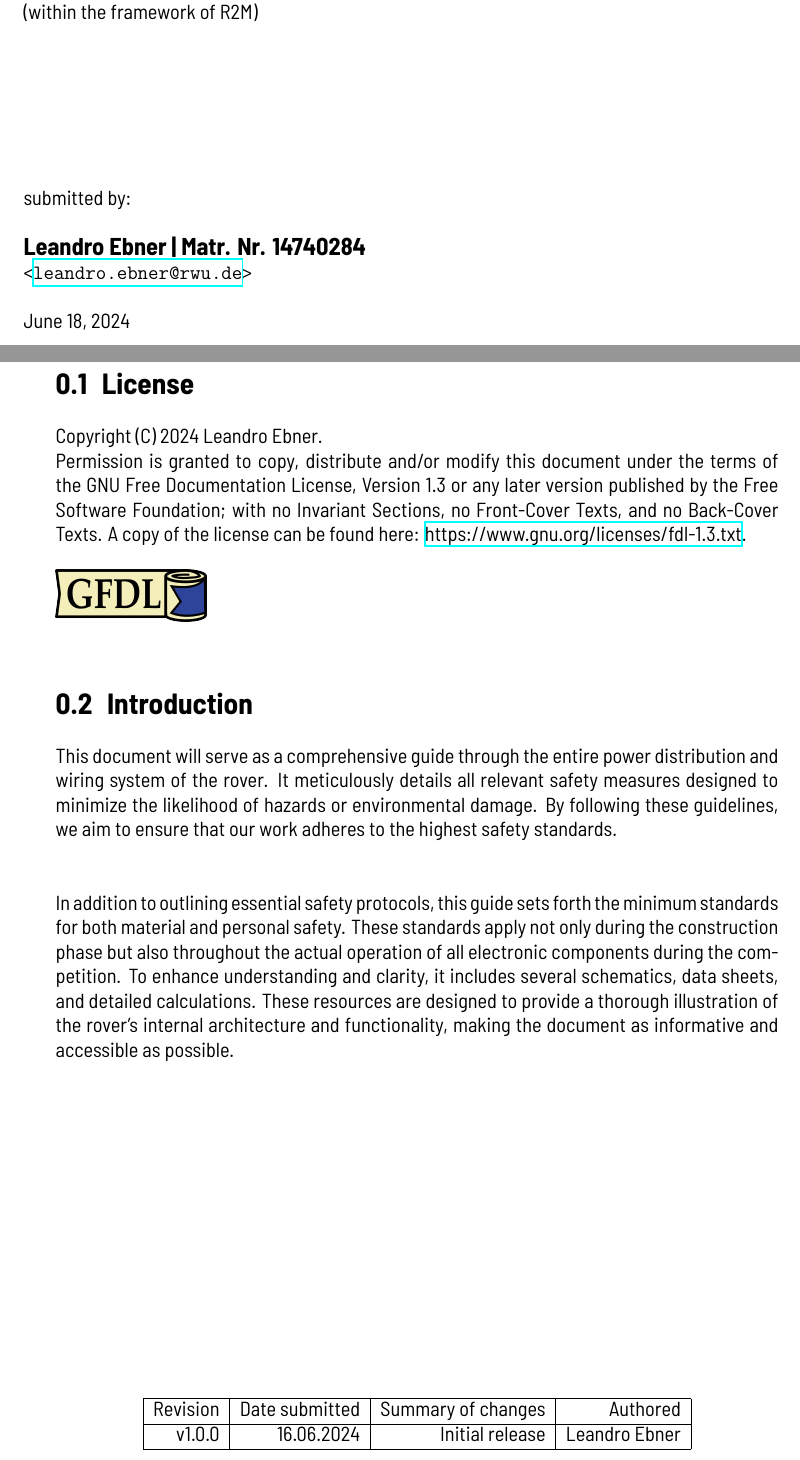
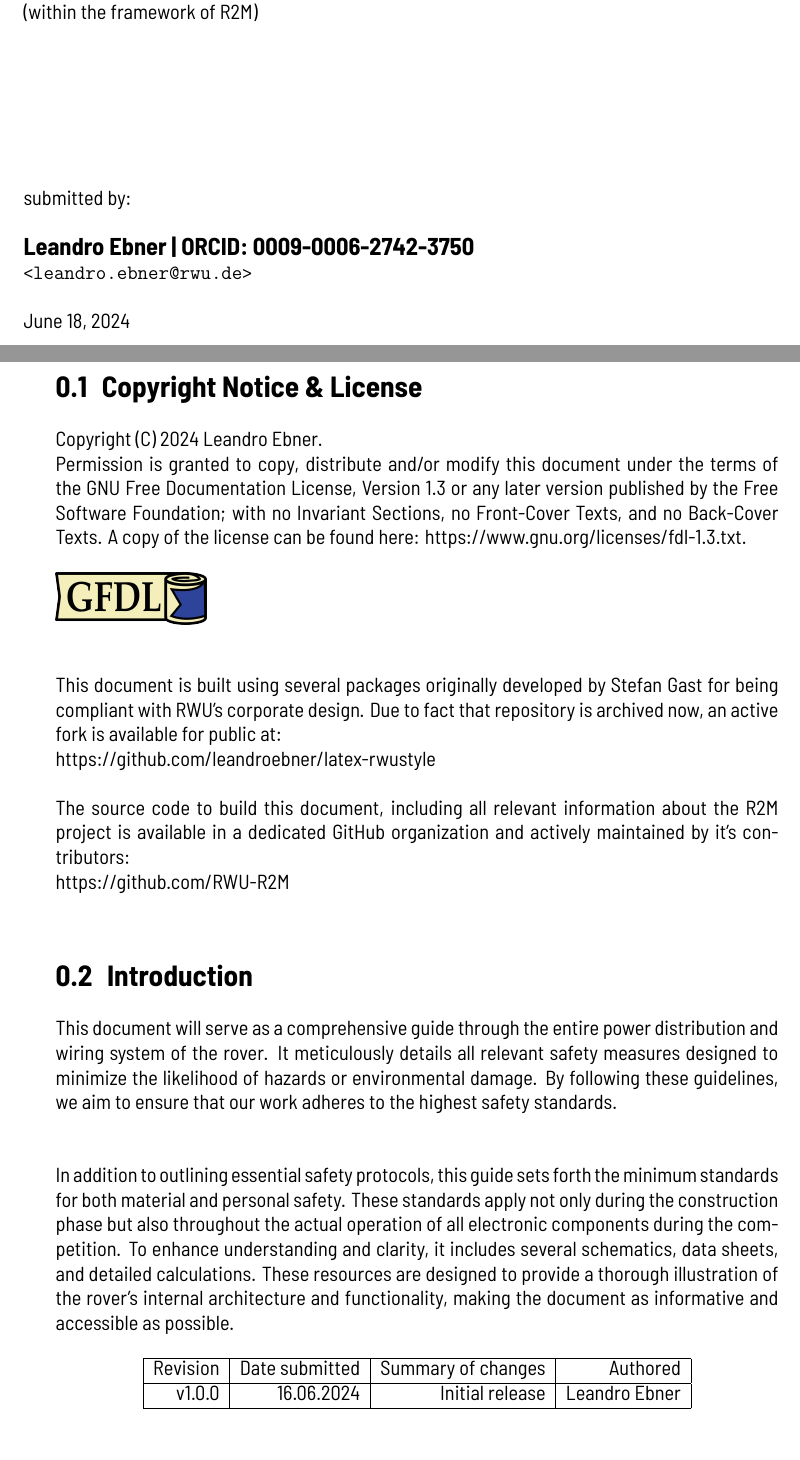
Before and after one commit to RWU-R2M/DOCS, a LaTeX thesis (main.tex, which reads contents/safety-report.tex): two parts of pages 1 and 4 of 15, joined at a grey line, cut so that both start at the same text. Compiled offline with XeLaTeX; a missing font is replaced by an installed copy or a similar font.

Commit message:
added ORCID and several style settings adapted

```diff
--- a/contents/safety-report.tex
+++ b/contents/safety-report.tex
@@ -1,4 +1,4 @@
-\section{License}
+\section{Copyright Notice \& License}
 
     Copyright (C)  2024 Leandro Ebner. \\
     Permission is granted to copy, distribute and/or modify this document under the terms of the GNU Free Documentation License, Version 1.3 or any later version published by the Free Software Foundation; with no Invariant Sections, no Front-Cover Texts, and no Back-Cover Texts. A copy of the license can be found here:
@@ -8,6 +8,16 @@
     \includegraphics{contents/figures/gfdl-logo.png}
     \end{figure}
 
+    \vspace{5mm}
+
+
+    This document is built using several packages originally developed by Stefan Gast for being compliant with RWU's corporate design. Due to fact that repository is archived now, an active fork is available for public at: \\
+    \href{https://github.com/leandroebner/latex-rwustyle}{https://github.com/leandroebner/latex-rwustyle}
+
+    The source code to build this document, including all relevant information about the R2M project is available in a dedicated GitHub organization and actively maintained by it's contributors: \\
+    \href{https://github.com/RWU-R2M}{https://github.com/RWU-R2M}
+
+
 \section{Introduction}
 
     This document will serve as a comprehensive guide through the entire power distribution and wiring system of the rover. It meticulously details all relevant safety measures designed to minimize the likelihood of hazards or environmental damage. By following these guidelines, we aim to ensure that our work adheres to the highest safety standards.
@@ -16,7 +26,7 @@
 
     In addition to outlining essential safety protocols, this guide sets forth the minimum standards for both material and personal safety. These standards apply not only during the construction phase but also throughout the actual operation of all electronic components during the competition. To enhance understanding and clarity, it includes several schematics, data sheets, and detailed calculations. These resources are designed to provide a thorough illustration of the rover's internal architecture and functionality, making the document as informative and accessible as possible.
 
-    \begin{table}[b]
+    \begin{table}[h]
         \centering
         \begin{tabular}{|r|r|r|r|} \hline
              Revision&  Date submitted& Summary of changes  &Authored \\ \hline
--- a/main.tex
+++ b/main.tex
@@ -7,6 +15,6 @@
 
 \title{Whitepaper: Rover to Mars}
-\author{Leandro Ebner | Matr. Nr. 14740284}
+\author{Leandro Ebner | ORCID: 0009-0006-2742-3750}
 \authormail{leandro.ebner@rwu.de}
 \fordegree{(within the framework of R2M)}
 \firstreviewer{Prof. Dr. rer. nat. Markus Pfeil}
```
Also changed, not shown: main.tex (12 more changed lines).
